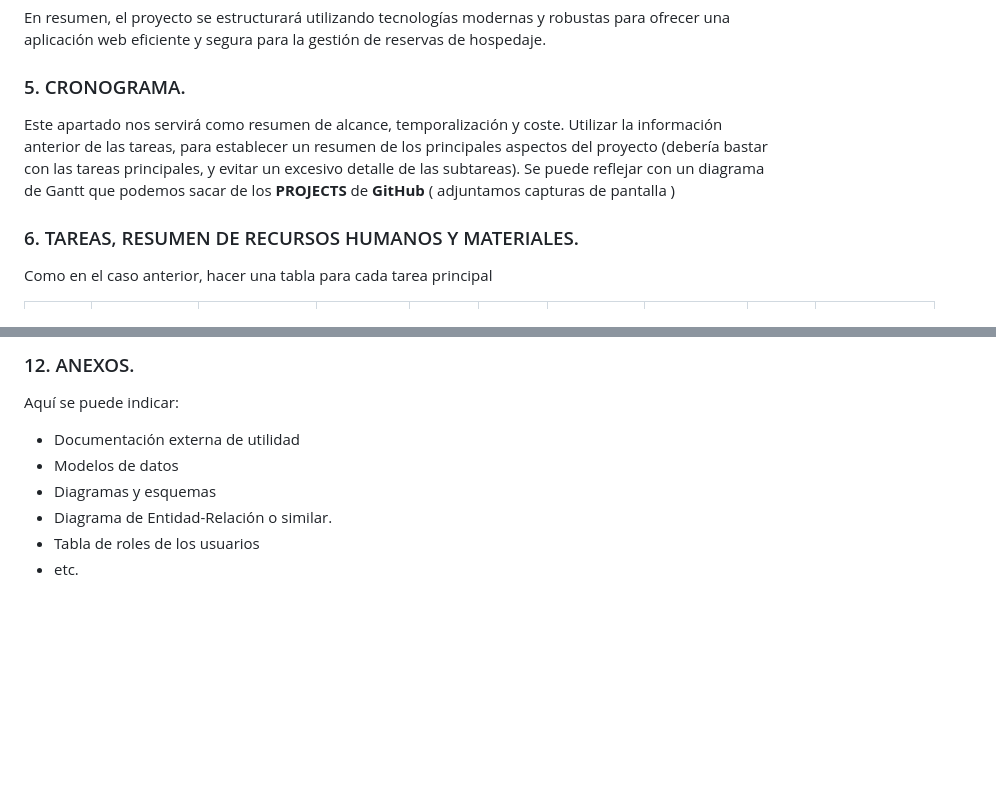
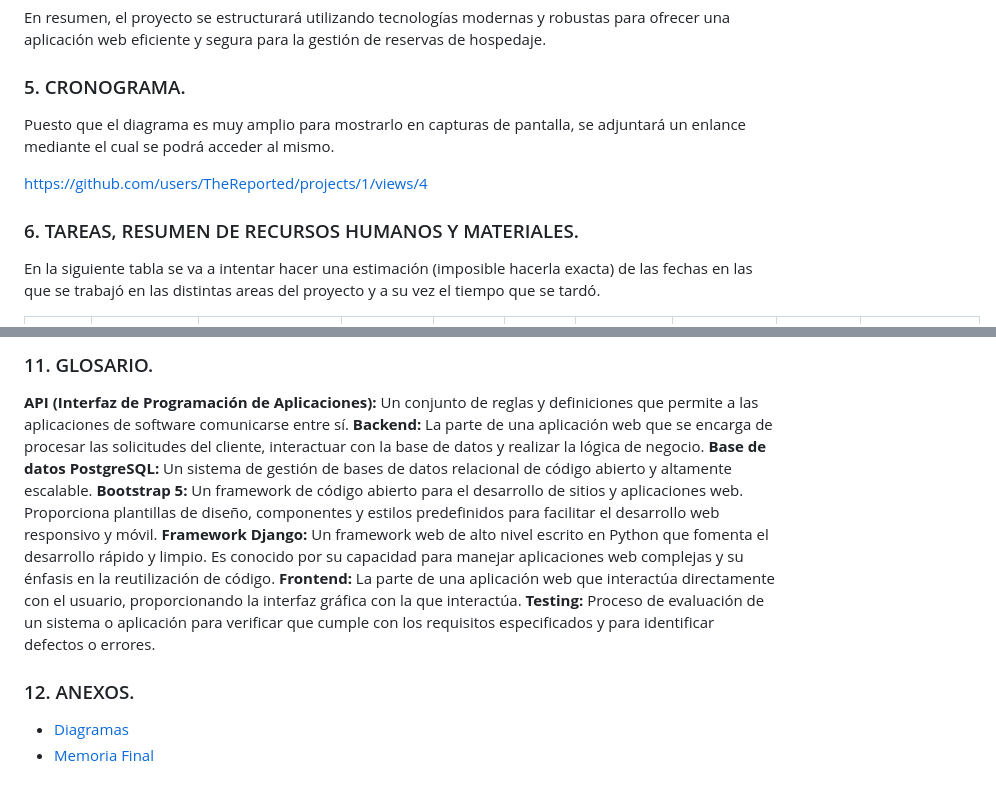
Before and after one commit to TheReported/jhoola, a Markdown page: docs/es/proyecto.md, 2 parts joined by grey strips. GitHub-like rendering; blank space fills up the shorter version.

Commit message:
Se avanza con la documentación del proyecto final

```diff
--- a/docs/es/proyecto.md
+++ b/docs/es/proyecto.md
@@ -120,12 +120,13 @@ En resumen, el proyecto se estructurará utilizando tecnologías modernas y robu
 
 ### 5. CRONOGRAMA. <a name="id5"></a>
 
-Este apartado nos servirá como resumen de alcance, temporalización y coste. Utilizar la información anterior de las tareas, para establecer un resumen de los principales aspectos del proyecto (debería bastar con las tareas principales, y evitar un excesivo detalle de las subtareas). Se puede reflejar con un diagrama de Gantt que podemos sacar de los **PROJECTS** de **GitHub** ( adjuntamos capturas de pantalla )
+Puesto que el diagrama es muy amplio para mostrarlo en capturas de pantalla, se adjuntará un enlance mediante el cual se podrá acceder al mismo.
+
+https://github.com/users/TheReported/projects/1/views/4
 
 ### 6. TAREAS, RESUMEN DE RECURSOS HUMANOS Y MATERIALES. <a name="id6"></a>
 
-Como en el caso anterior, hacer una tabla para cada tarea principal
-
+En la siguiente tabla se va a intentar hacer una estimación (imposible hacerla exacta) de las fechas en las que se trabajó en las distintas areas del proyecto y a su vez el tiempo que se tardó.
 <center>
 
 | Tarea | Título | Descripción y Metodología  | Duración | Fecha Ini | Fecha Fin | Recursos Humanos | Recursos Materiales | Coste | Responsable |
@@ -255,10 +258,15 @@ Implementando estas acciones de seguimiento, evaluación y control de calidad, e
 
-### 12.  ANEXOS. <a name="id13"></a>
+### 11.  GLOSARIO. <a name="id11"></a>
 
-Aquí se puede indicar:
-+ Documentación externa de utilidad
-+ Modelos de datos
-+ Diagramas y esquemas
-+ Diagrama de Entidad-Relación o similar.
-+ Tabla de roles de los usuarios
-+ etc.
+**API (Interfaz de Programación de Aplicaciones):** Un conjunto de reglas y definiciones que permite a las aplicaciones de software comunicarse entre sí.
+**Backend:** La parte de una aplicación web que se encarga de procesar las solicitudes del cliente, interactuar con la base de datos y realizar la lógica de negocio.
+**Base de datos PostgreSQL:** Un sistema de gestión de bases de datos relacional de código abierto y altamente escalable.
+**Bootstrap 5:** Un framework de código abierto para el desarrollo de sitios y aplicaciones web. Proporciona plantillas de diseño, componentes y estilos predefinidos para facilitar el desarrollo web responsivo y móvil.
+**Framework Django:** Un framework web de alto nivel escrito en Python que fomenta el desarrollo rápido y limpio. Es conocido por su capacidad para manejar aplicaciones web complejas y su énfasis en la reutilización de código.
+**Frontend:** La parte de una aplicación web que interactúa directamente con el usuario, proporcionando la interfaz gráfica con la que interactúa.
+**Testing:** Proceso de evaluación de un sistema o aplicación para verificar que cumple con los requisitos especificados y para identificar defectos o errores.
+
+### 12.  ANEXOS. <a name="id12"></a>
+
+- [Diagramas](https://github.com/TheReported/jhoola/tree/development/docs/es/diagramas#readme)
+- [Memoria Final](https://github.com/TheReported/jhoola/blob/development/docs/es/memoriafinal.md)
```
Also changed, not shown: other parts of docs/es/proyecto.md (+13 -11 lines).
